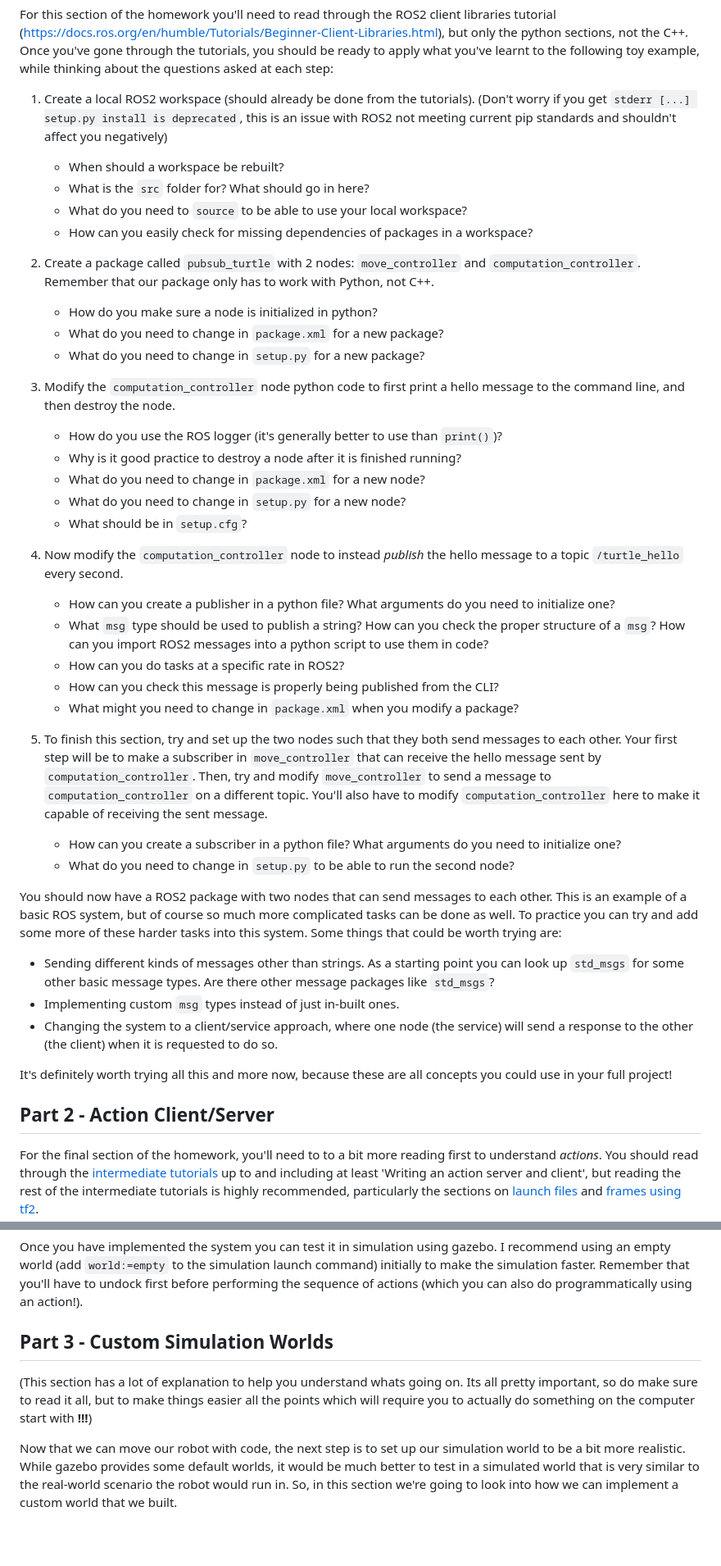
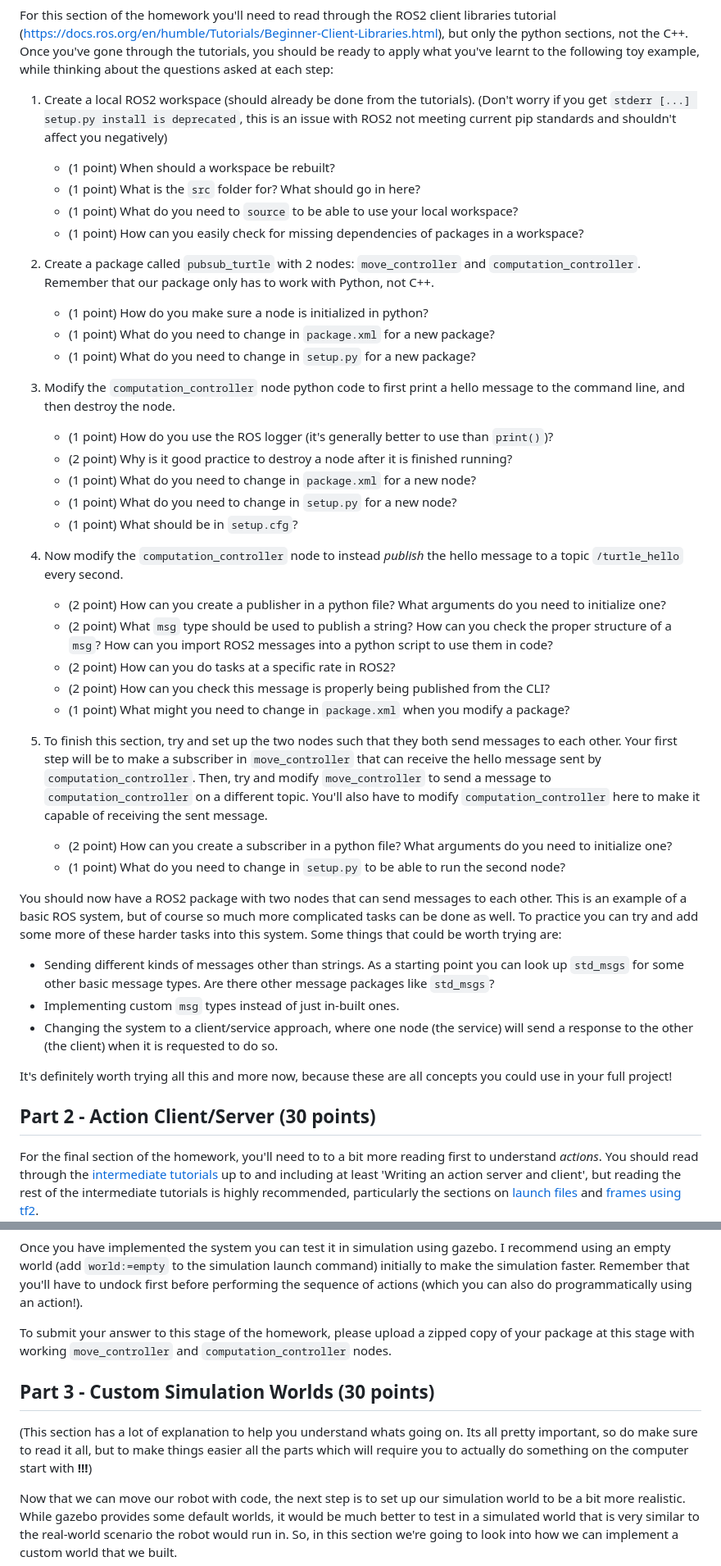
Before and after one commit to EPFL-VILAB/com-304-robotics-project, a Markdown page: ROS_Homework_Ungraded/ROS2_homework_task.md, 2 parts joined by grey strips. Shown at 82% size. GitHub-like rendering; blank space fills up the shorter version.

```diff
--- a/ROS_Homework_Ungraded/ROS2_homework_task.md
+++ b/ROS_Homework_Ungraded/ROS2_homework_task.md
@@ -58,37 +61,37 @@ For this section of the homework you'll need to read through the ROS2 client lib
 
 1. Create a local ROS2 workspace (should already be done from the tutorials). (Don't worry if you get `stderr [...] setup.py install is deprecated`, this is an issue with ROS2 not meeting current pip standards and shouldn't affect you negatively)
 
-    - When should a workspace be rebuilt?
-    - What is the `src` folder for? What should go in here?
-    - What do you need to `source` to be able to use your local workspace?
-    - How can you easily check for missing dependencies of packages in a workspace?
+    - (1 point) When should a workspace be rebuilt?
+    - (1 point) What is the `src` folder for? What should go in here?
+    - (1 point) What do you need to `source` to be able to use your local workspace?
+    - (1 point) How can you easily check for missing dependencies of packages in a workspace?
 
 2. Create a package called `pubsub_turtle` with 2 nodes: `move_controller` and `computation_controller`. Remember that our package only has to work with Python, not C++.
 
-    - How do you make sure a node is initialized in python?
-    - What do you need to change in `package.xml` for a new package?
-    - What do you need to change in `setup.py` for a new package?
+    - (1 point) How do you make sure a node is initialized in python?
+    - (1 point) What do you need to change in `package.xml` for a new package?
+    - (1 point) What do you need to change in `setup.py` for a new package?
 
 3. Modify the `computation_controller` node python code to first print a hello message to the command line, and then destroy the node.
 
-    - How do you use the ROS logger (it's generally better to use than `print()`)?
-    - Why is it good practice to destroy a node after it is finished running?
-    - What do you need to change in `package.xml` for a new node?
-    - What do you need to change in `setup.py` for a new node?
-    - What should be in `setup.cfg`?
+    - (1 point) How do you use the ROS logger (it's generally better to use than `print()`)?
+    - (2 point) Why is it good practice to destroy a node after it is finished running?
+    - (1 point) What do you need to change in `package.xml` for a new node?
+    - (1 point) What do you need to change in `setup.py` for a new node?
+    - (1 point) What should be in `setup.cfg`?
 
 4. Now modify the `computation_controller` node to instead *publish* the hello message to a topic `/turtle_hello` every second.
 
-    - How can you create a publisher in a python file? What arguments do you need to initialize one?
-    - What `msg` type should be used to publish a string? How can you check the proper structure of a `msg`? How can you import ROS2 messages into a python script to use them in code?
-    - How can you do tasks at a specific rate in ROS2?
-    - How can you check this message is properly being published from the CLI?
-    - What might you need to change in `package.xml` when you modify a package?
+    - (2 point) How can you create a publisher in a python file? What arguments do you need to initialize one?
+    - (2 point) What `msg` type should be used to publish a string? How can you check the proper structure of a `msg`? How can you import ROS2 messages into a python script to use them in code?
+    - (2 point) How can you do tasks at a specific rate in ROS2?
+    - (2 point) How can you check this message is properly being published from the CLI?
+    - (1 point) What might you need to change in `package.xml` when you modify a package?
 
 5. To finish this section, try and set up the two nodes such that they both send messages to each other. Your first step will be to make a subscriber in `move_controller` that can receive the hello message sent by `computation_controller`. Then, try and modify `move_controller` to send a message to `computation_controller` on a different topic. You'll also have to modify `computation_controller` here to make it capable of receiving the sent message.
 
-    - How can you create a subscriber in a python file? What arguments do you need to initialize one?
-    - What do you need to change in `setup.py` to be able to run the second node?
+    - (2 point) How can you create a subscriber in a python file? What arguments do you need to initialize one?
+    - (1 point) What do you need to change in `setup.py` to be able to run the second node?
 
 You should now have a ROS2 package with two nodes that can send messages to each other. This is an example of a basic ROS system, but of course so much more complicated tasks can be done as well. To practice you can try and add some more of these harder tasks into this system. Some things that could be worth trying are:
 
@@ -98,7 +101,7 @@ You should now have a ROS2 package with two nodes that can send messages to each
 
 It's definitely worth trying all this and more now, because these are all concepts you could use in your full project!
 
-## Part 2 - Action Client/Server
+## Part 2 - Action Client/Server (30 points)
 
 For the final section of the homework, you'll need to to a bit more reading first to understand *actions*. You should read through the [intermediate tutorials](https://docs.ros.org/en/humble/Tutorials/Intermediate.html) up to and including at least 'Writing an action server and client', but reading the rest of the intermediate tutorials is highly recommended, particularly the sections on [launch files](https://docs.ros.org/en/humble/Tutorials/Intermediate/Launch/Launch-Main.html) and [frames using tf2](https://docs.ros.org/en/humble/Tutorials/Intermediate/Tf2/Tf2-Main.html).
 
@@ -126,9 +129,11 @@ To implement this, there are a few steps we recommend:
 
 Once you have implemented the system you can test it in simulation using gazebo. I recommend using an empty world (add `world:=empty` to the simulation launch command) initially to make the simulation faster. Remember that you'll have to undock first before performing the sequence of actions (which you can also do programmatically using an action!).
 
-## Part 3 - Custom Simulation Worlds
+To submit your answer to this stage of the homework, please upload a zipped copy of your package at this stage with working `move_controller` and `computation_controller` nodes.
 
-(This section has a lot of explanation to help you understand whats going on. Its all pretty important, so do make sure to read it all, but to make things easier all the points which will require you to actually do something on the computer start with **!!!**)
+## Part 3 - Custom Simulation Worlds (30 points)
+
+(This section has a lot of explanation to help you understand whats going on. Its all pretty important, so do make sure to read it all, but to make things easier all the parts which will require you to actually do something on the computer start with **!!!**)
 
 Now that we can move our robot with code, the next step is to set up our simulation world to be a bit more realistic. While gazebo provides some default worlds, it would be much better to test in a simulated world that is very similar to the real-world scenario the robot would run in. So, in this section we're going to look into how we can implement a custom world that we built.
 
```
Also changed, not shown: other parts of ROS_Homework_Ungraded/ROS2_homework_task.md (+25 -14 lines).
